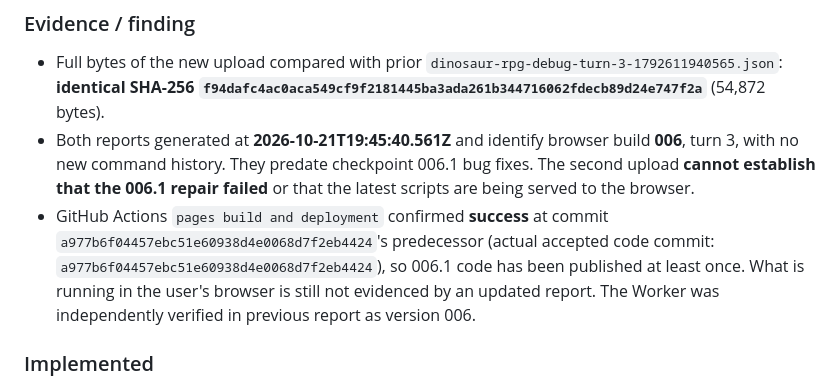
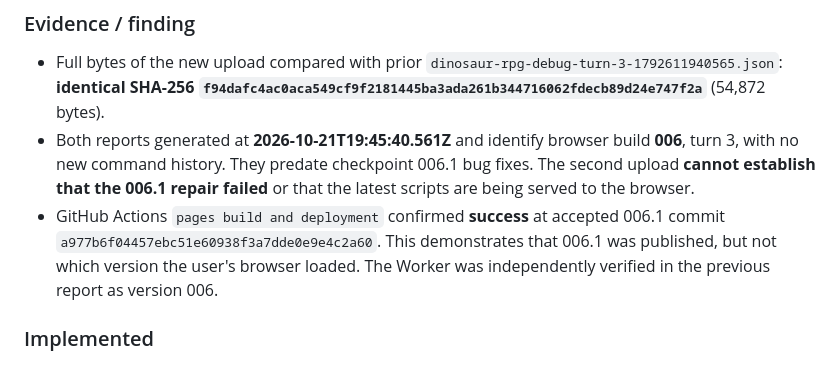
Before and after one commit to Diabolicdonut/Dinosaur-Horror-RPG, a Markdown page: audit.md, the part around the change. Drawn GitHub-style.

Commit message:
Correct exact successful Pages commit reference in cache diagnosis audit

```diff
--- a/audit.md
+++ b/audit.md
@@ -8,7 +8,7 @@
 
 - Full bytes of the new upload compared with prior `dinosaur-rpg-debug-turn-3-1792611940565.json`: **identical SHA-256 `f94dafc4ac0aca549cf9f2181445ba3ada261b344716062fdecb89d24e747f2a`** (54,872 bytes).
 - Both reports generated at **2026-10-21T19:45:40.561Z** and identify browser build **006**, turn 3, with no new command history. They predate checkpoint 006.1 bug fixes. The second upload **cannot establish that the 006.1 repair failed** or that the latest scripts are being served to the browser.
-- GitHub Actions `pages build and deployment` confirmed **success** at commit `a977b6f04457ebc51e60938d4e0068d7f2eb4424`'s predecessor (actual accepted code commit: `a977b6f04457ebc51e60938d4e0068d7f2eb4424`), so 006.1 code has been published at least once. What is running in the user's browser is still not evidenced by an updated report. The Worker was independently verified in previous report as version 006.
+- GitHub Actions `pages build and deployment` confirmed **success** at accepted 006.1 commit `a977b6f04457ebc51e60938f3a7dde0e9e4c2a60`. This demonstrates that 006.1 was published, but not which version the user's browser loaded. The Worker was independently verified in the previous report as version 006.
 
 ### Implemented
 
```
